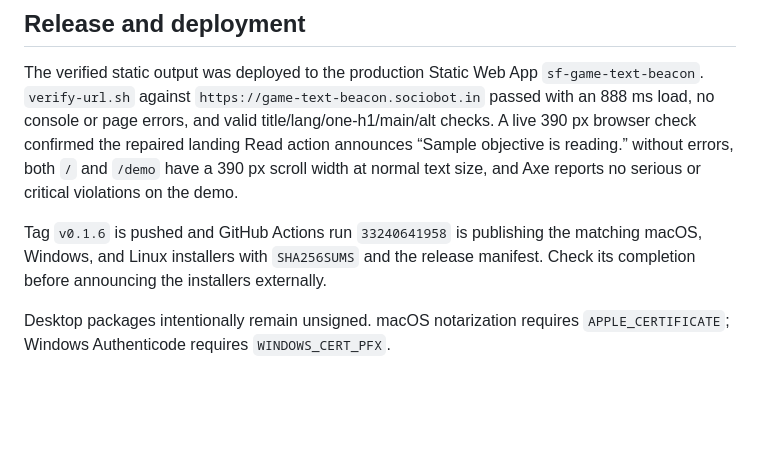
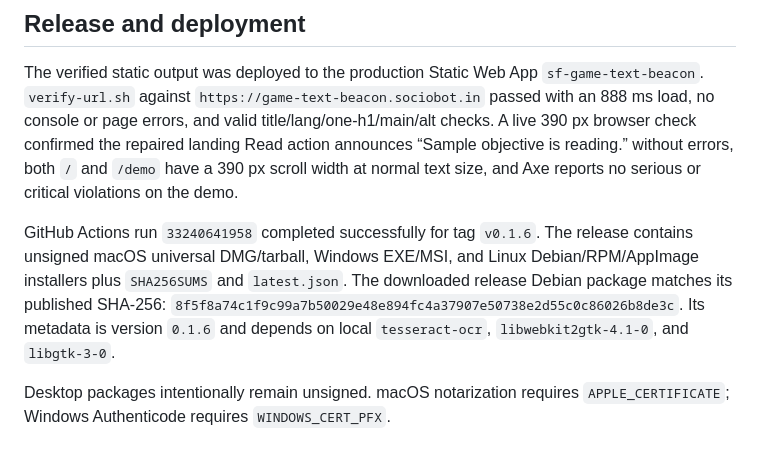
Before and after one commit to B-Divyesh/sf-game-text-beacon, a Markdown page: .factory/handoff.md, the part around the change. Drawn GitHub-style; blank space fills up the shorter version.

Commit message:
docs: record published installer evidence

```diff
--- a/.factory/handoff.md
+++ b/.factory/handoff.md
@@ -72,10 +72,13 @@ objective is reading.” without errors, both `/` and `/demo` have a 390 px
 scroll width at normal text size, and Axe reports no serious or critical
 violations on the demo.
 
-Tag `v0.1.6` is pushed and GitHub Actions run
-`33240641958` is publishing the matching macOS, Windows, and Linux installers
-with `SHA256SUMS` and the release manifest. Check its completion before
-announcing the installers externally.
+GitHub Actions run `33240641958` completed successfully for tag `v0.1.6`.
+The release contains unsigned macOS universal DMG/tarball, Windows EXE/MSI,
+and Linux Debian/RPM/AppImage installers plus `SHA256SUMS` and `latest.json`.
+The downloaded release Debian package matches its published SHA-256:
+`8f5f8a74c1f9c99a7b50029e48e894fc4a37907e50738e2d55c0c86026b8de3c`.
+Its metadata is version `0.1.6` and depends on local `tesseract-ocr`,
+`libwebkit2gtk-4.1-0`, and `libgtk-3-0`.
 
 Desktop packages intentionally remain unsigned. macOS notarization requires
 `APPLE_CERTIFICATE`; Windows Authenticode requires `WINDOWS_CERT_PFX`.
```
